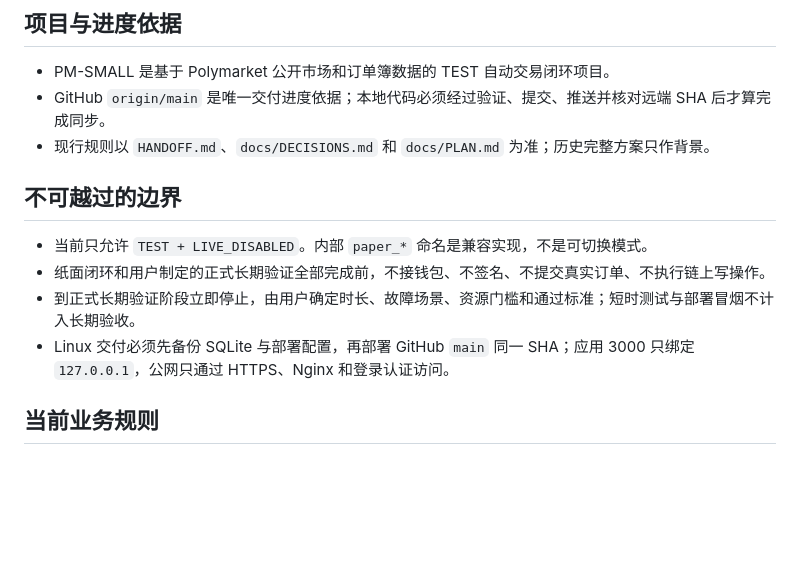
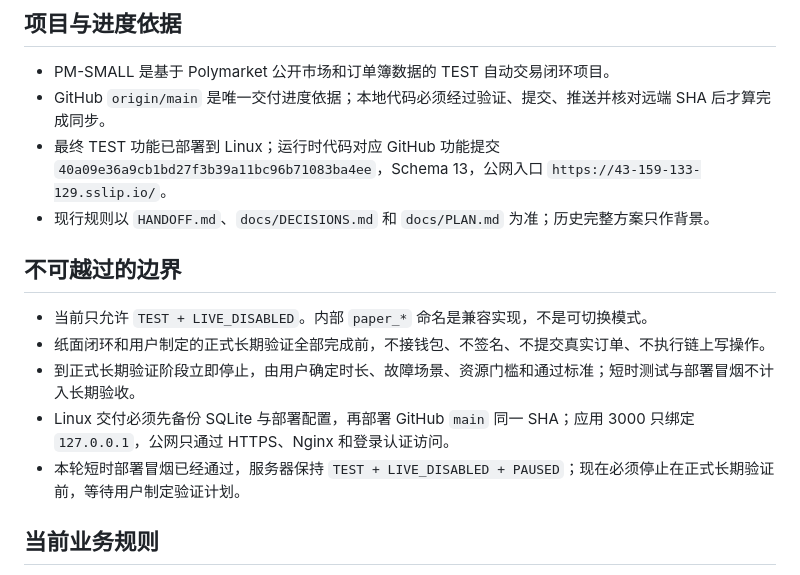
Before and after one commit to yvettemiranda/PM-SMALL, a Markdown page: agent_memory/context.md, the part around the change. Drawn GitHub-style; blank space fills up the shorter version.

Commit message:
docs: update deployed project context

```diff
--- a/agent_memory/context.md
+++ b/agent_memory/context.md
@@ -4,6 +4,7 @@
 
 - PM-SMALL 是基于 Polymarket 公开市场和订单簿数据的 TEST 自动交易闭环项目。
 - GitHub `origin/main` 是唯一交付进度依据；本地代码必须经过验证、提交、推送并核对远端 SHA 后才算完成同步。
+- 最终 TEST 功能已部署到 Linux；运行时代码对应 GitHub 功能提交 `40a09e36a9cb1bd27f3b39a11bc96b71083ba4ee`，Schema 13，公网入口 `https://43-159-133-129.sslip.io/`。
 - 现行规则以 `HANDOFF.md`、`docs/DECISIONS.md` 和 `docs/PLAN.md` 为准；历史完整方案只作背景。
 
 ## 不可越过的边界
@@ -12,6 +13,7 @@
 - 纸面闭环和用户制定的正式长期验证全部完成前，不接钱包、不签名、不提交真实订单、不执行链上写操作。
 - 到正式长期验证阶段立即停止，由用户确定时长、故障场景、资源门槛和通过标准；短时测试与部署冒烟不计入长期验收。
 - Linux 交付必须先备份 SQLite 与部署配置，再部署 GitHub `main` 同一 SHA；应用 3000 只绑定 `127.0.0.1`，公网只通过 HTTPS、Nginx 和登录认证访问。
+- 本轮短时部署冒烟已经通过，服务器保持 `TEST + LIVE_DISABLED + PAUSED`；现在必须停止在正式长期验证前，等待用户制定验证计划。
 
 ## 当前业务规则
 
```
